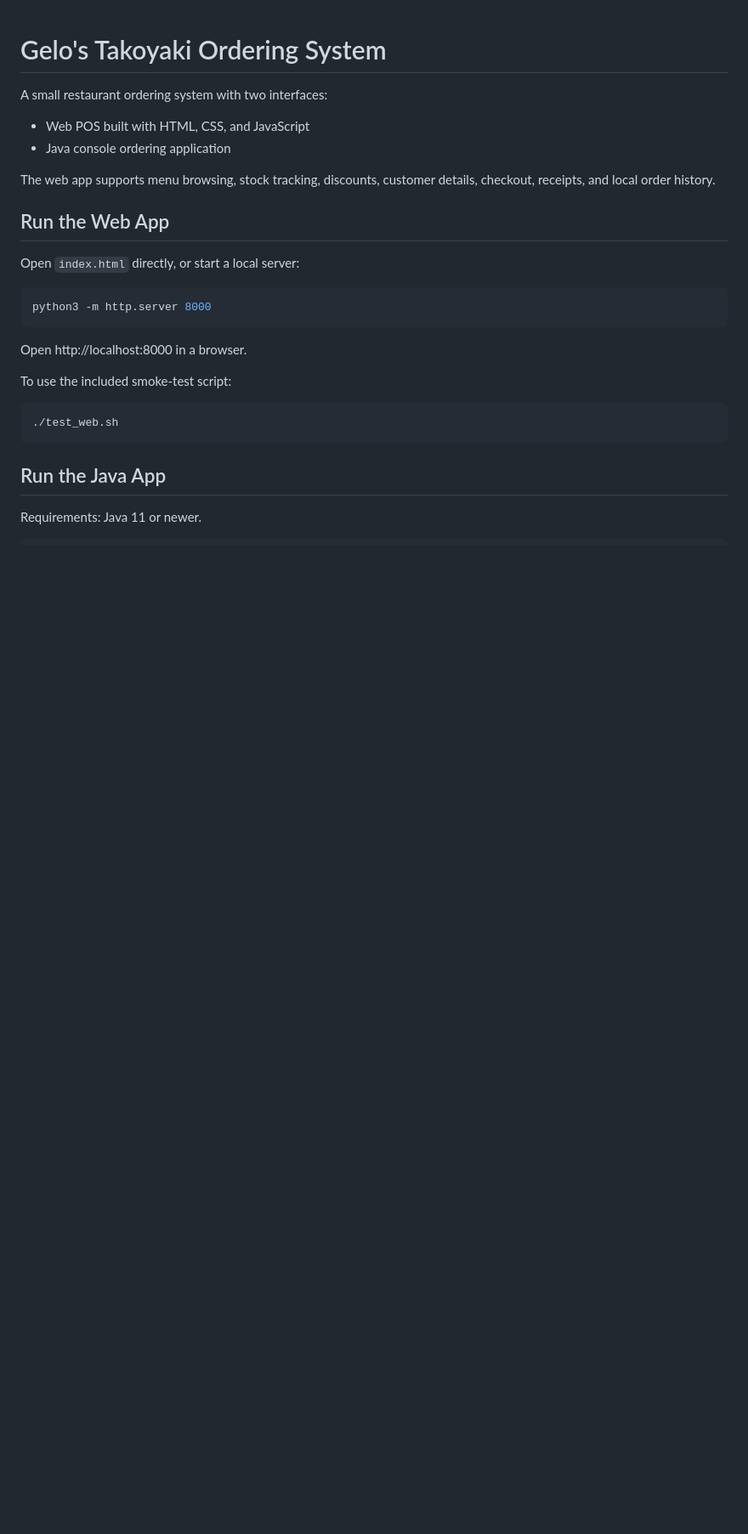
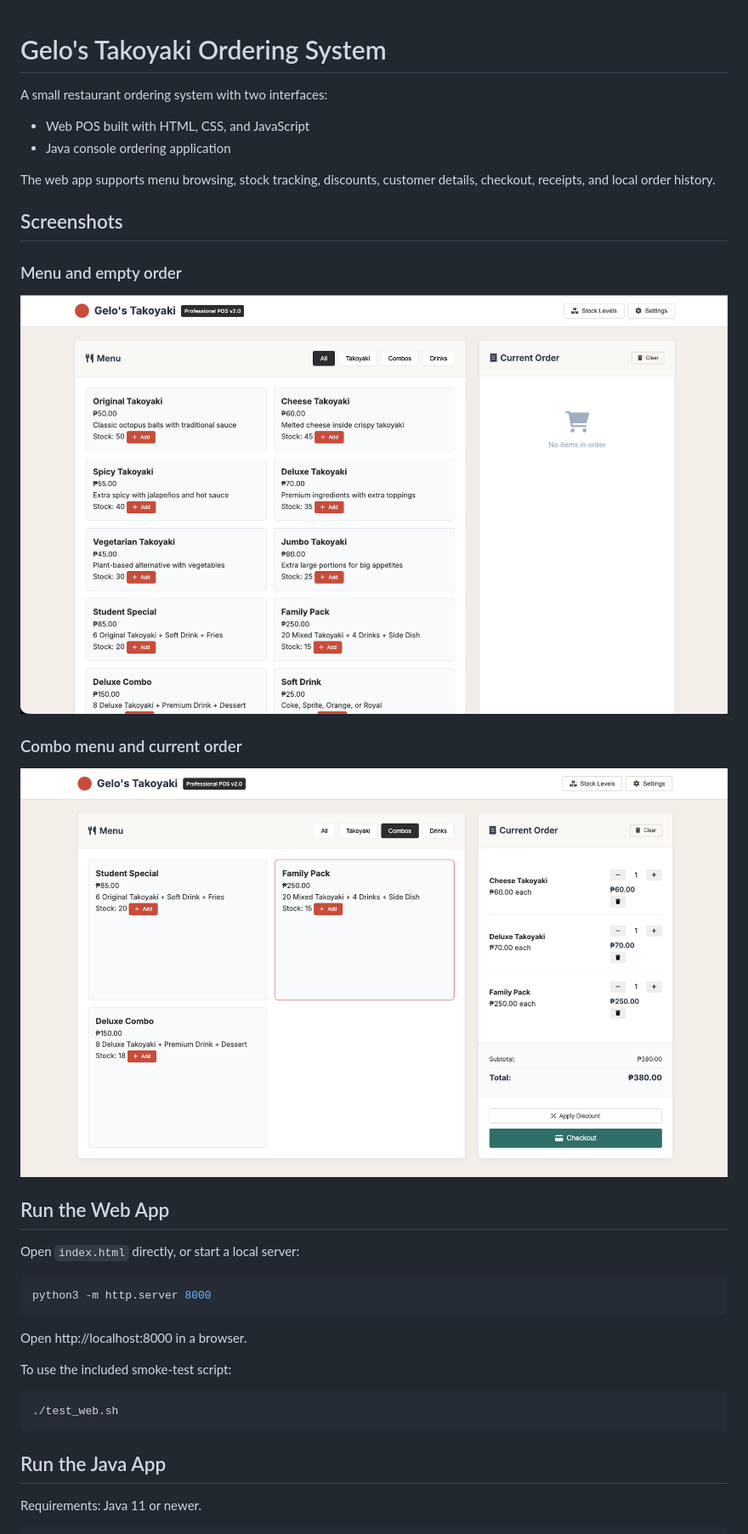
Before and after one commit to NoolAngelo/Takoyaki-ordering-system, a Markdown page: README.md, the part around the change. Shown: that part at 85% size. Drawn GitHub-style; pictures changed too: s1.png (added), s2.png (added); blank space fills up the shorter version.

```diff
--- a/README.md
+++ b/README.md
@@ -7,6 +7,16 @@ A small restaurant ordering system with two interfaces:
 
 The web app supports menu browsing, stock tracking, discounts, customer details,
 checkout, receipts, and local order history.
+
+## Screenshots
+
+### Menu and empty order
+
+![Menu and empty order](s1.png)
+
+### Combo menu and current order
+
+![Combo menu and current order](s2.png)
 
 ## Run the Web App
 
```
